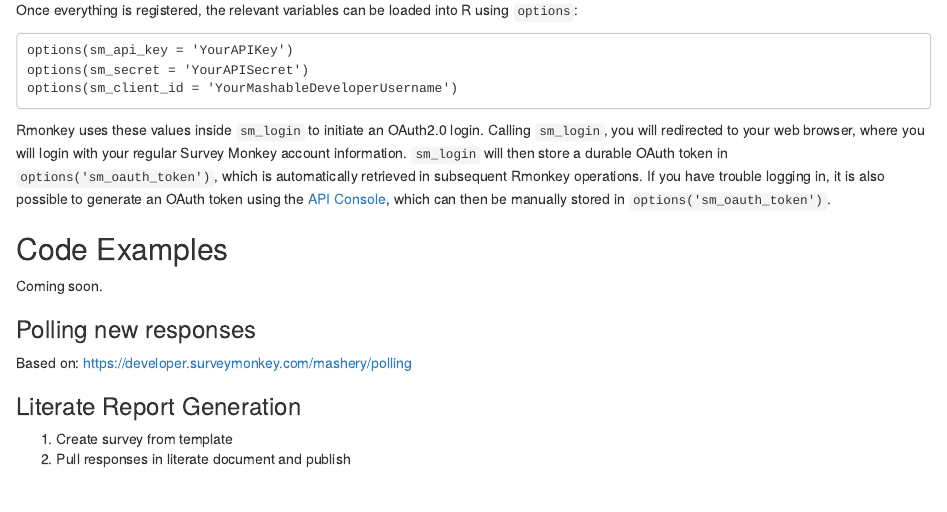
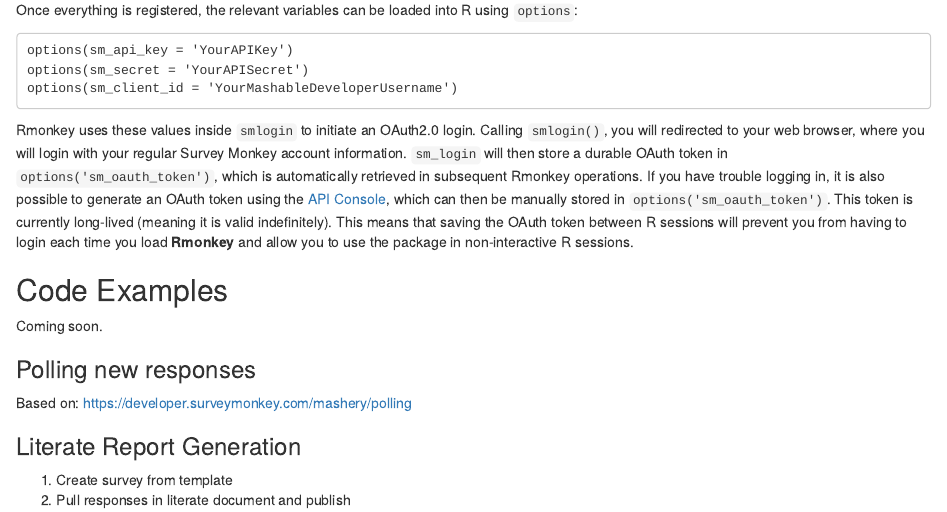
Before and after one commit to cloudyr/Rmonkey, an R Markdown document (README.Rmd): the page in a window 1100 px wide, from 530 px down. Rendered offline with R 4.5, knitr and Pandoc, with nearby package versions; badge pictures from the web are left out.

Commit message:
note token durability in README

````diff
--- a/README.Rmd
+++ b/README.Rmd
@@ -32,7 +32,7 @@
 options(sm_client_id = 'YourMashableDeveloperUsername')
 ```
 
-Rmonkey uses these values inside `sm_login` to initiate an OAuth2.0 login. Calling `sm_login`, you will redirected to your web browser, where you will login with your regular Survey Monkey account information. `sm_login` will then store a durable OAuth token in `options('sm_oauth_token')`, which is automatically retrieved in subsequent Rmonkey operations. If you have trouble logging in, it is also possible to generate an OAuth token using the [API Console](https://developer.surveymonkey.com/api_console), which can then be manually stored in `options('sm_oauth_token')`.
+Rmonkey uses these values inside `smlogin` to initiate an OAuth2.0 login. Calling `smlogin()`, you will redirected to your web browser, where you will login with your regular Survey Monkey account information. `sm_login` will then store a durable OAuth token in `options('sm_oauth_token')`, which is automatically retrieved in subsequent Rmonkey operations. If you have trouble logging in, it is also possible to generate an OAuth token using the [API Console](https://developer.surveymonkey.com/api_console), which can then be manually stored in `options('sm_oauth_token')`. This token is currently long-lived (meaning it is valid indefinitely). This means that saving the OAuth token between R sessions will prevent you from having to login each time you load **Rmonkey** and allow you to use the package in non-interactive R sessions.
 
 ## Code Examples ##
 
````
